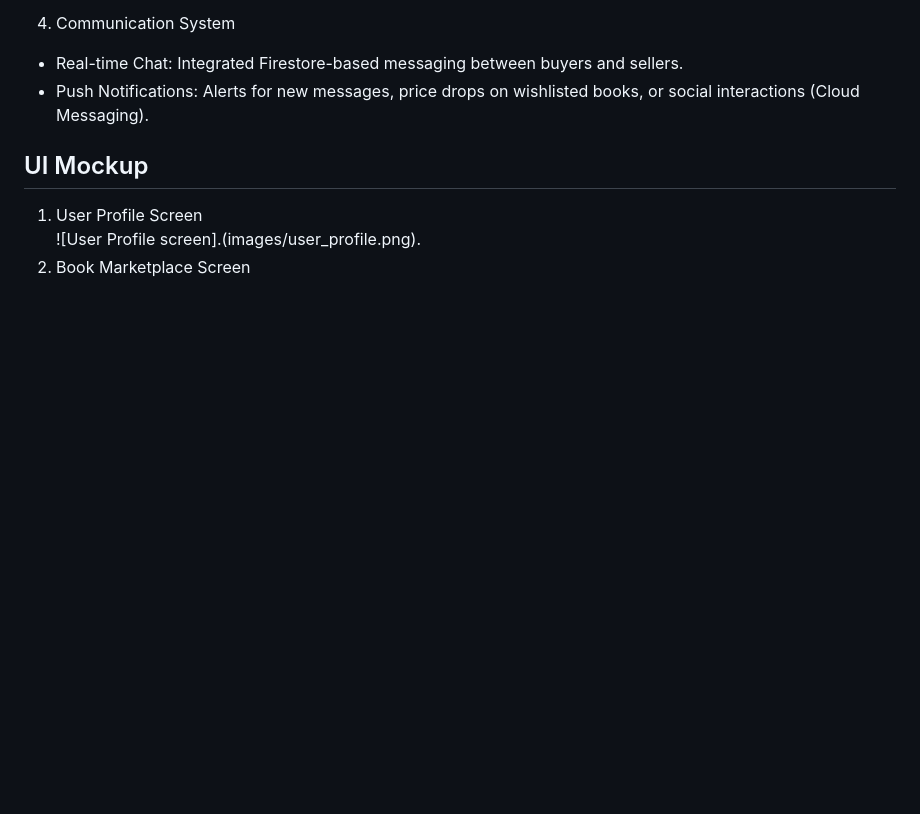
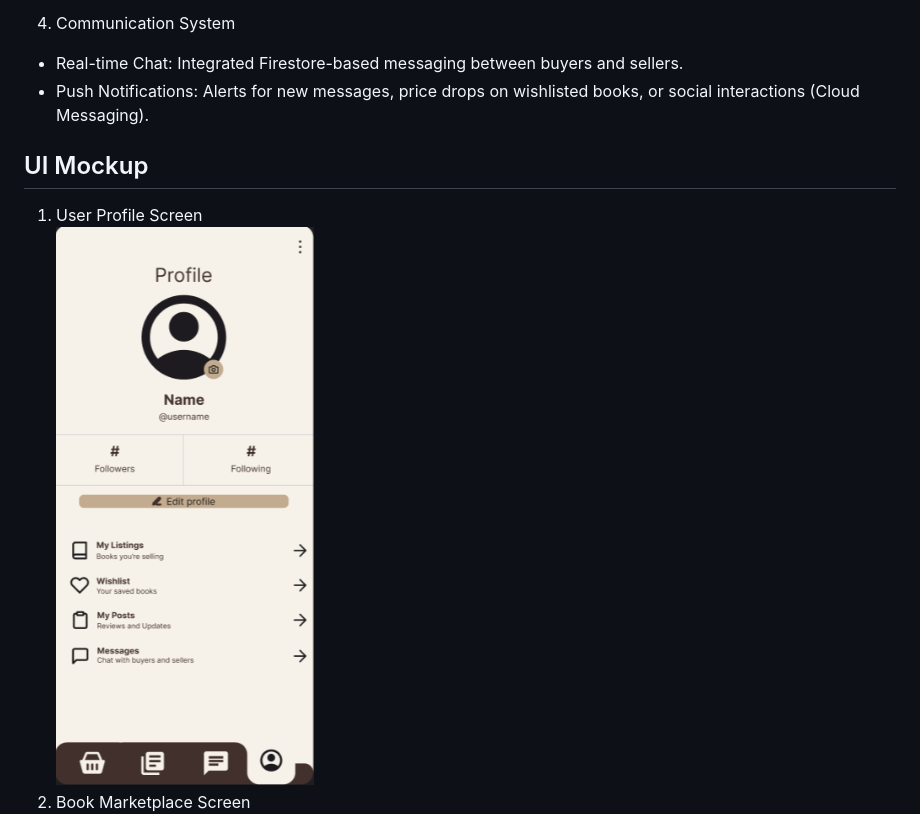
Before and after one commit to AzrReen/book-community-app, a Markdown page: README.md, the part around the change. Rendered like a GitHub page; blank space fills up the shorter version.

Commit message:
Fix formatting of UI mockup section in README

```diff
--- a/README.md
+++ b/README.md
@@ -50,8 +50,8 @@ The application is suitable for users who prefer a mobile-based solution that co
 - Push Notifications: Alerts for new messages, price drops on wishlisted books, or social interactions (Cloud Messaging).
 
 ## UI Mockup
-1. User Profile Screen<br>
-![User Profile screen].(images/user_profile.png).
+1. User Profile Screen <br>
+   ![User Profile screen](images/user_profile.png)
 2. Book Marketplace Screen <br>
    ![Marketplace Homescreen](images/mktPlace.png)
 4. Community Screen
```
